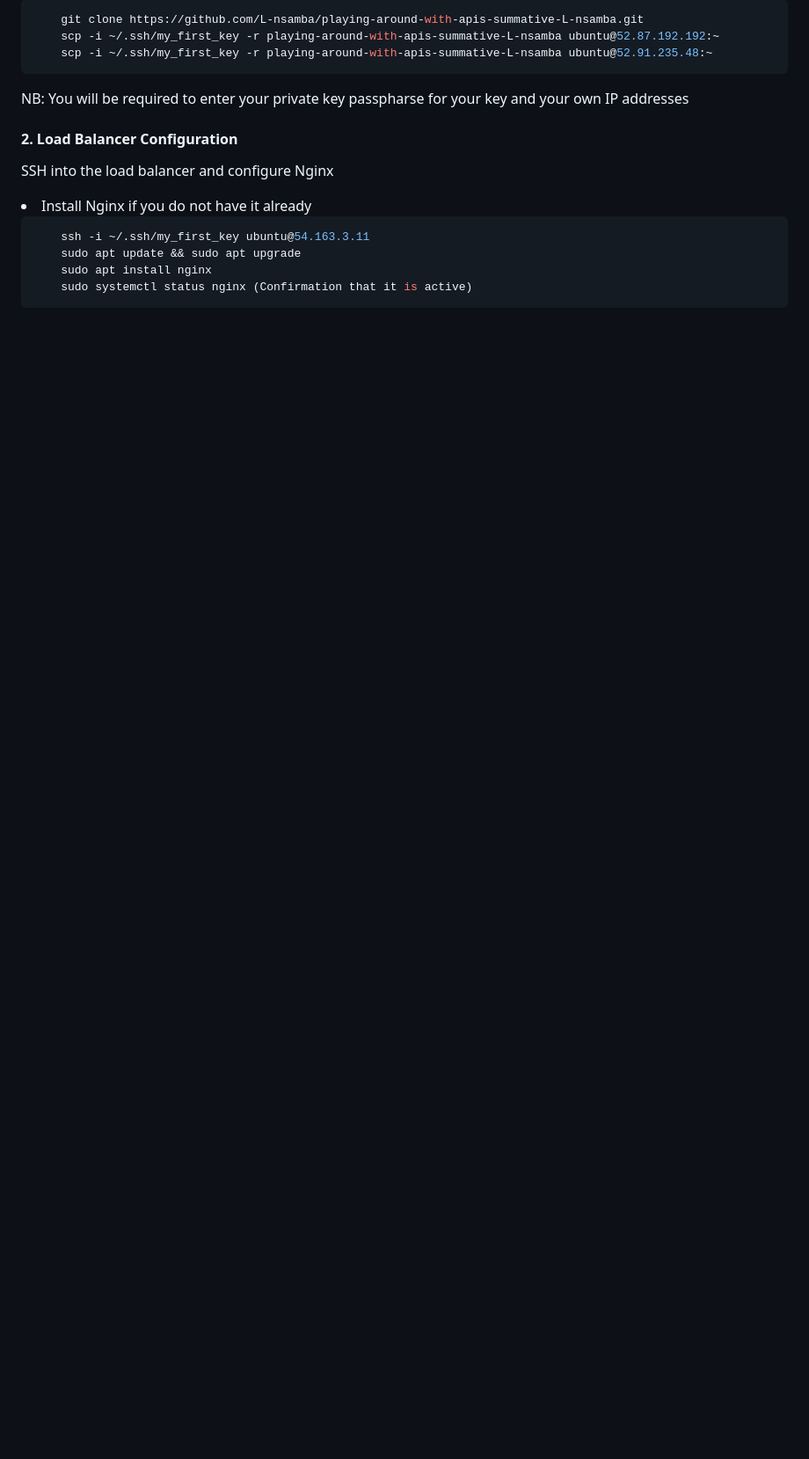
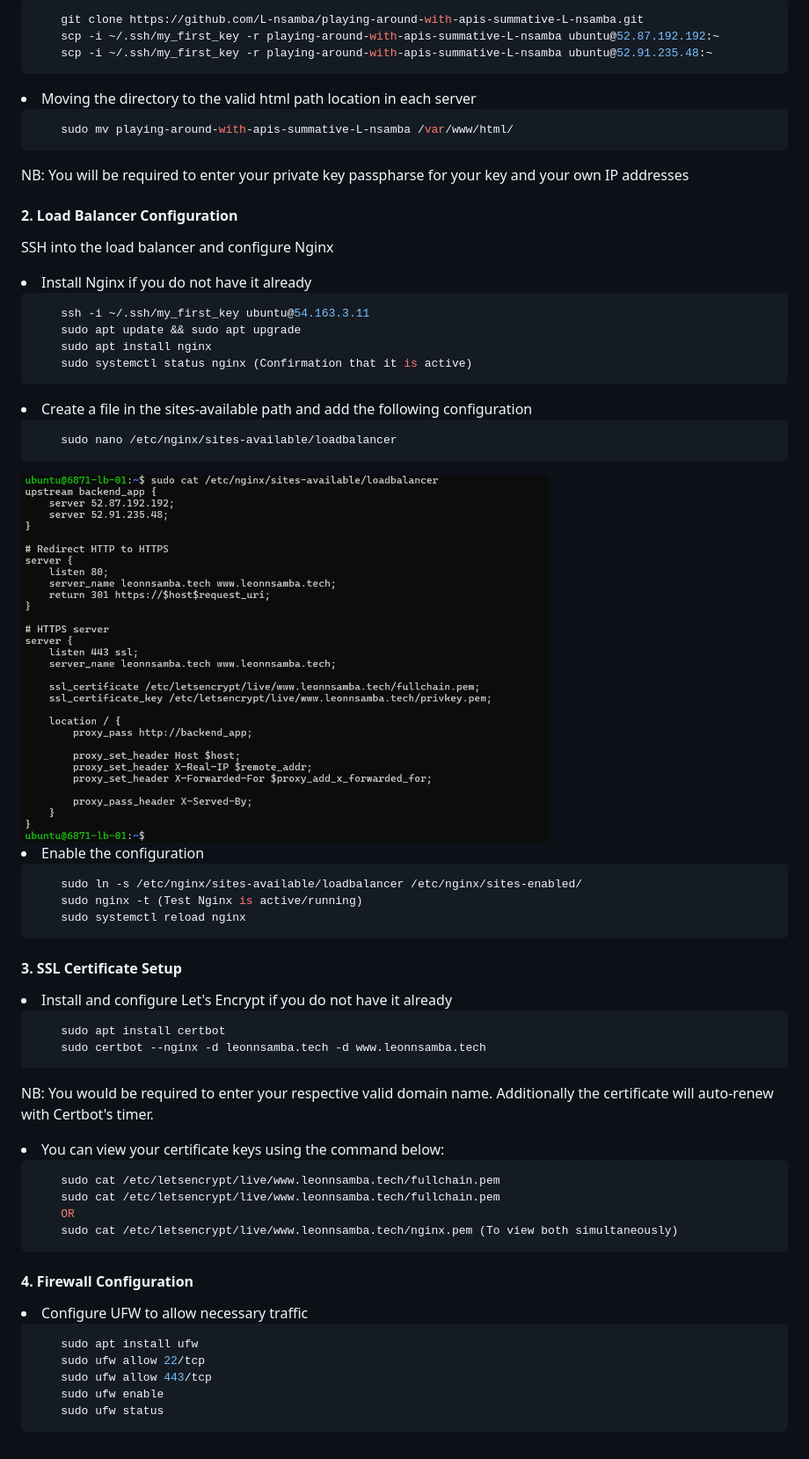
Before and after one commit to L-nsamba/playing-around-with-apis-summative-L-nsamba, a Markdown page: README.md, the part around the change printed below. Shown: that part at 88% size. Drawn GitHub-style; blank space fills up the shorter version.

Commit message:
Enhance deployment guide with additional instructions

````diff
--- a/README.md
+++ b/README.md
@@ -68,6 +69,12 @@ Clone the repository locally on your machine then transfer it to the respective
     git clone https://github.com/L-nsamba/playing-around-with-apis-summative-L-nsamba.git
     scp -i ~/.ssh/my_first_key -r playing-around-with-apis-summative-L-nsamba ubuntu@52.87.192.192:~
     scp -i ~/.ssh/my_first_key -r playing-around-with-apis-summative-L-nsamba ubuntu@52.91.235.48:~
+```
+
+<li>Moving the directory to the valid html path location in each server</li>
+
+```sh
+    sudo mv playing-around-with-apis-summative-L-nsamba /var/www/html/
 ```
 NB: You will be required to enter your private key passpharse for your key and your own IP addresses
 
@@ -81,3 +88,46 @@ SSH into the load balancer and configure Nginx
     sudo apt install nginx
     sudo systemctl status nginx (Confirmation that it is active)
 ```
+
+<li>Create a file in the sites-available path and add the following configuration</li>
+
+```sh
+    sudo nano /etc/nginx/sites-available/loadbalancer
+```
+<img src="images/lb_configuration.png" width=600 />
+
+<li>Enable the configuration</li>
+
+```sh
+    sudo ln -s /etc/nginx/sites-available/loadbalancer /etc/nginx/sites-enabled/
+    sudo nginx -t (Test Nginx is active/running)
+    sudo systemctl reload nginx
+```
+#### 3. SSL Certificate Setup
+<li>Install and configure Let's Encrypt if you do not have it already</li>
+
+```sh
+    sudo apt install certbot
+    sudo certbot --nginx -d leonnsamba.tech -d www.leonnsamba.tech
+```
+NB: You would be required to enter your respective valid domain name. Additionally the certificate will auto-renew with Certbot's timer.
+
+<li>You can view your certificate keys using the command below:</li>
+
+```sh
+    sudo cat /etc/letsencrypt/live/www.leonnsamba.tech/fullchain.pem
+    sudo cat /etc/letsencrypt/live/www.leonnsamba.tech/fullchain.pem
+    OR
+    sudo cat /etc/letsencrypt/live/www.leonnsamba.tech/nginx.pem (To view both simultaneously)
+```
+
+#### 4. Firewall Configuration
+<li>Configure UFW to allow necessary traffic</li>
+
+```sh
+    sudo apt install ufw
+    sudo ufw allow 22/tcp
+    sudo ufw allow 443/tcp
+    sudo ufw enable
+    sudo ufw status
+```
````
Also changed, not shown: other parts of README.md (+2 -1 lines).
